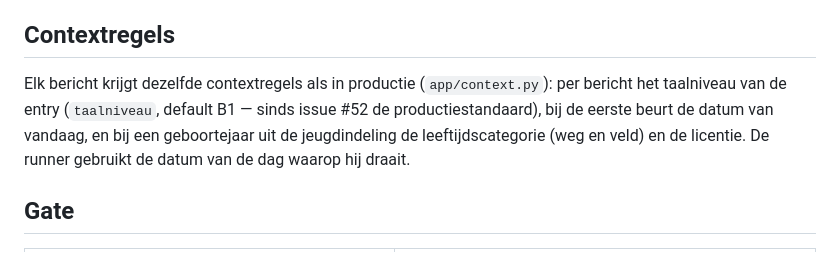
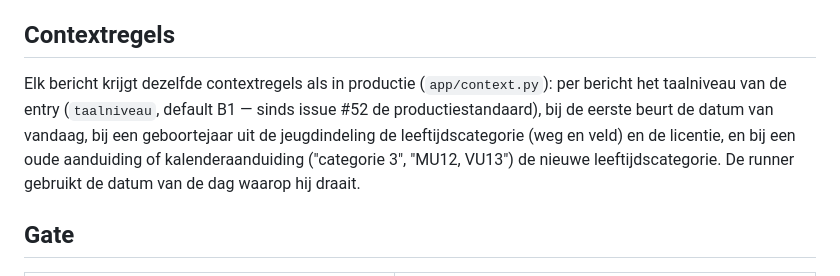
Before and after one commit to Atrium0804/WTChatbot, a Markdown page: docs/reference/eval-set.md, the part around the change. GitHub-like rendering.

```diff
--- a/docs/reference/eval-set.md
+++ b/docs/reference/eval-set.md
@@ -46,7 +46,7 @@ Websearch-vragen krijgen 300 s timeout en 3 pogingen, overige vragen 180 s en 2
 
 ## Contextregels
 
-Elk bericht krijgt dezelfde contextregels als in productie (`app/context.py`): per bericht het taalniveau van de entry (`taalniveau`, default B1 — sinds issue #52 de productiestandaard), bij de eerste beurt de datum van vandaag, en bij een geboortejaar uit de jeugdindeling de leeftijdscategorie (weg en veld) en de licentie. De runner gebruikt de datum van de dag waarop hij draait.
+Elk bericht krijgt dezelfde contextregels als in productie (`app/context.py`): per bericht het taalniveau van de entry (`taalniveau`, default B1 — sinds issue #52 de productiestandaard), bij de eerste beurt de datum van vandaag, bij een geboortejaar uit de jeugdindeling de leeftijdscategorie (weg en veld) en de licentie, en bij een oude aanduiding of kalenderaanduiding ("categorie 3", "MU12, VU13") de nieuwe leeftijdscategorie. De runner gebruikt de datum van de dag waarop hij draait.
 
 ## Gate
 
```
Also changed, not shown: docs/system-prompt.md (+1 -1 lines).
